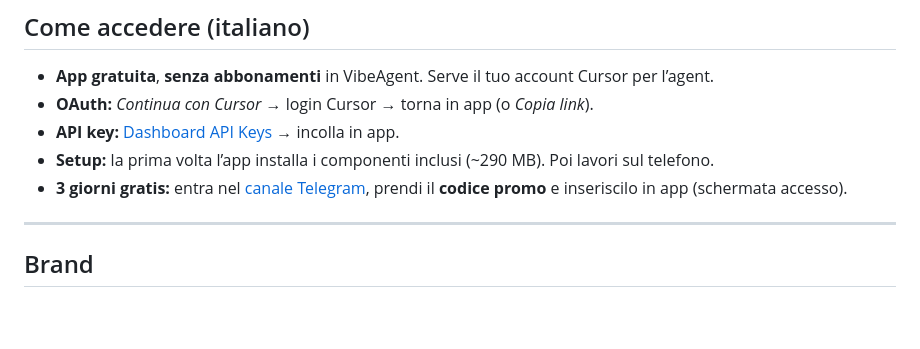
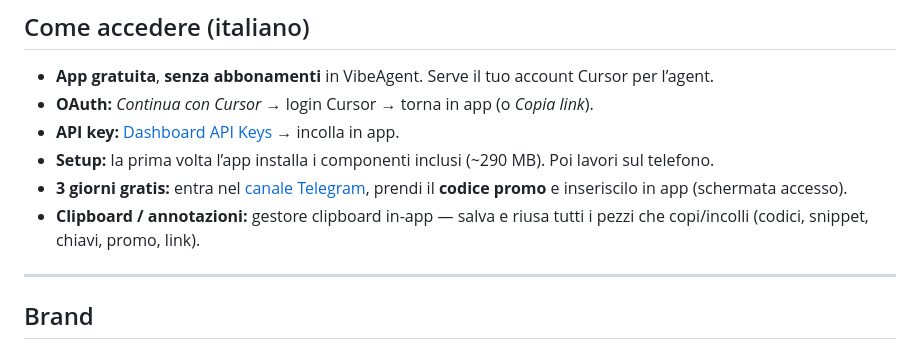
Before and after one commit to exinorg/cursor-android, a Markdown page: README.md, the part around the change. Rendered like a GitHub page; blank space fills up the shorter version.

```diff
--- a/README.md
+++ b/README.md
@@ -124,6 +124,7 @@ Same Cursor account as on desktop.
 - **API key:** [Dashboard API Keys](https://cursor.com/dashboard/api?section=user-keys) → incolla in app.
 - **Setup:** la prima volta l’app installa i componenti inclusi (~290 MB). Poi lavori sul telefono.
 - **3 giorni gratis:** entra nel [canale Telegram](https://t.me/VibeCursorAndroid), prendi il **codice promo** e inseriscilo in app (schermata accesso).
+- **Clipboard / annotazioni:** gestore clipboard in-app — salva e riusa tutti i pezzi che copi/incolli (codici, snippet, chiavi, promo, link).
 
 ---
 
```
